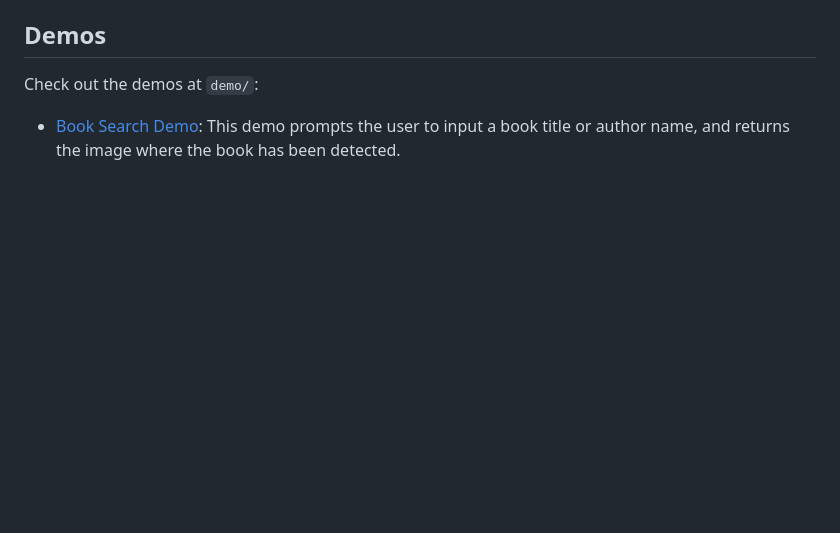
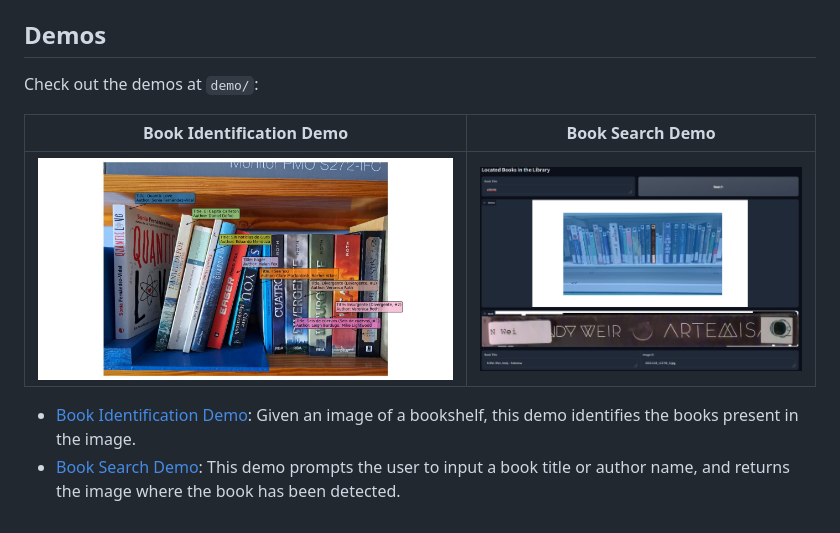
Before and after one commit to llabres/library-dataset, a Markdown page: README.md, the part around the change. Drawn GitHub-style; pictures changed too: demo/book_identification_demo/result_example.jpg (added); blank space fills up the shorter version.

Commit message:
Added Book Identification Demo

```diff
--- a/README.md
+++ b/README.md
@@ -42,4 +42,9 @@ Unzip the images in `data/images/`.
 
 Check out the demos at `demo/`:
 
+Book Identification Demo           |  Book Search Demo
+:-------------------------:|:-------------------------:
+![](demo/book_identification_demo/result_example.jpg)  |  ![](demo/search_demo/demo_ui.png)
+
+- [Book Identification Demo](demo/book_identification_demo/README.md): Given an image of a bookshelf, this demo identifies the books present in the image.
 - [Book Search Demo](demo/search_demo/README.md): This demo prompts the user to input a book title or author name, and returns the image where the book has been detected.
```
Also changed, not shown: demo/book_identification_demo/README.md (added, +18 -0 lines), 2 other files.
